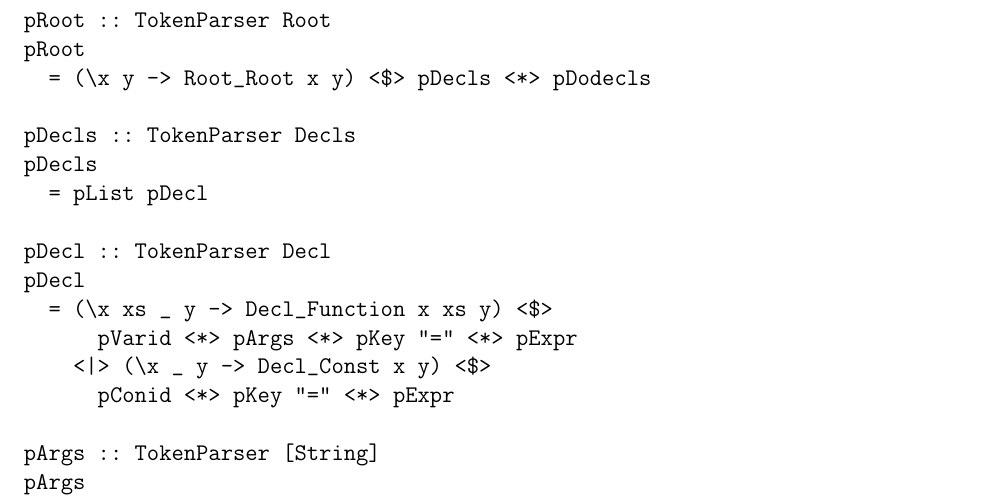
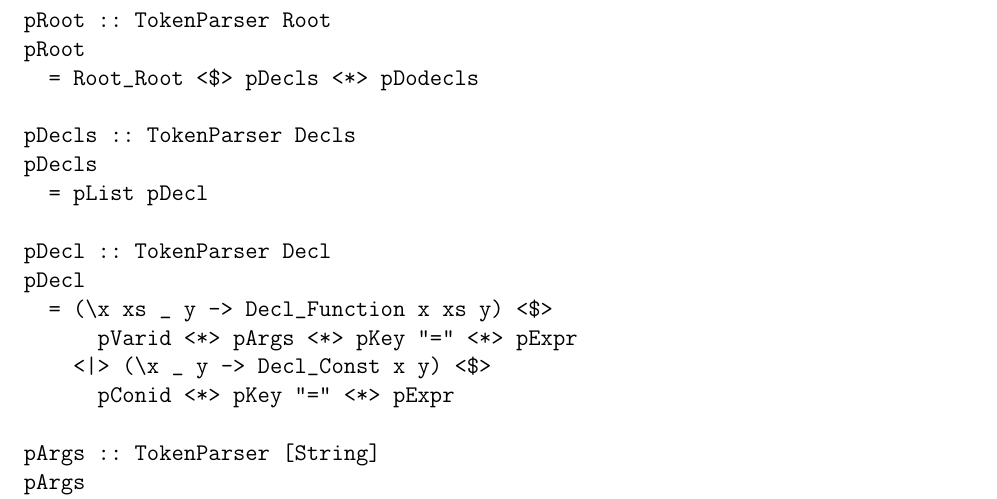
Before and after one commit to guillep19/frob, a LaTeX book (report/Informe.tex, which reads report/appendix/parser.tex): part of page 71 of 73, cut so that both start at the same text. Compiled offline with pdfLaTeX.

Commit message:
Simplifico codigo de parser root

```diff
--- a/report/appendix/parser.tex
+++ b/report/appendix/parser.tex
@@ -13,7 +13,7 @@ type TokenParser a = Parser Token a
 -- Semantic functions generated by UUAG
 pRoot :: TokenParser Root
 pRoot
-  = (\x y -> Root_Root x y) <$> pDecls <*> pDodecls
+  = Root_Root <$> pDecls <*> pDodecls
 
 pDecls :: TokenParser Decls
 pDecls
```
Also changed, not shown: report/implementacion/sintax.tex (+1 -1 lines).
